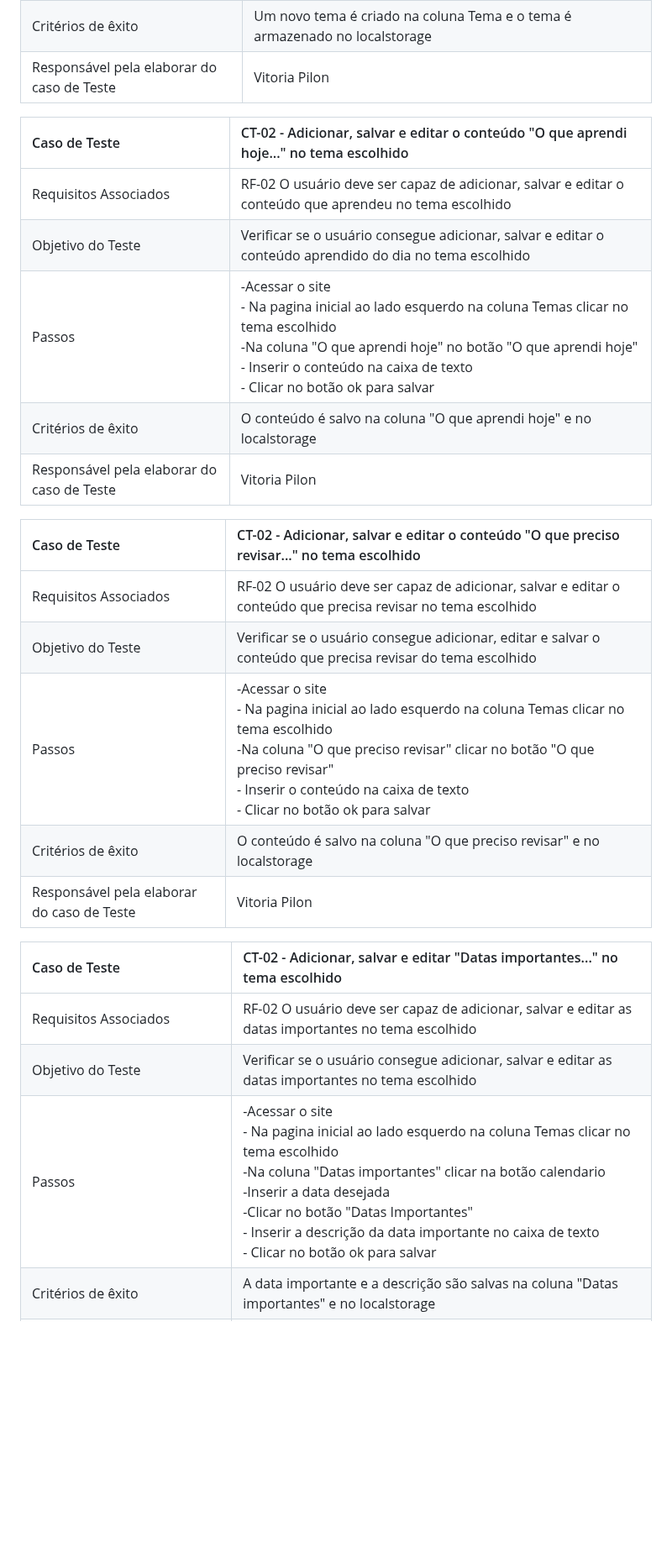
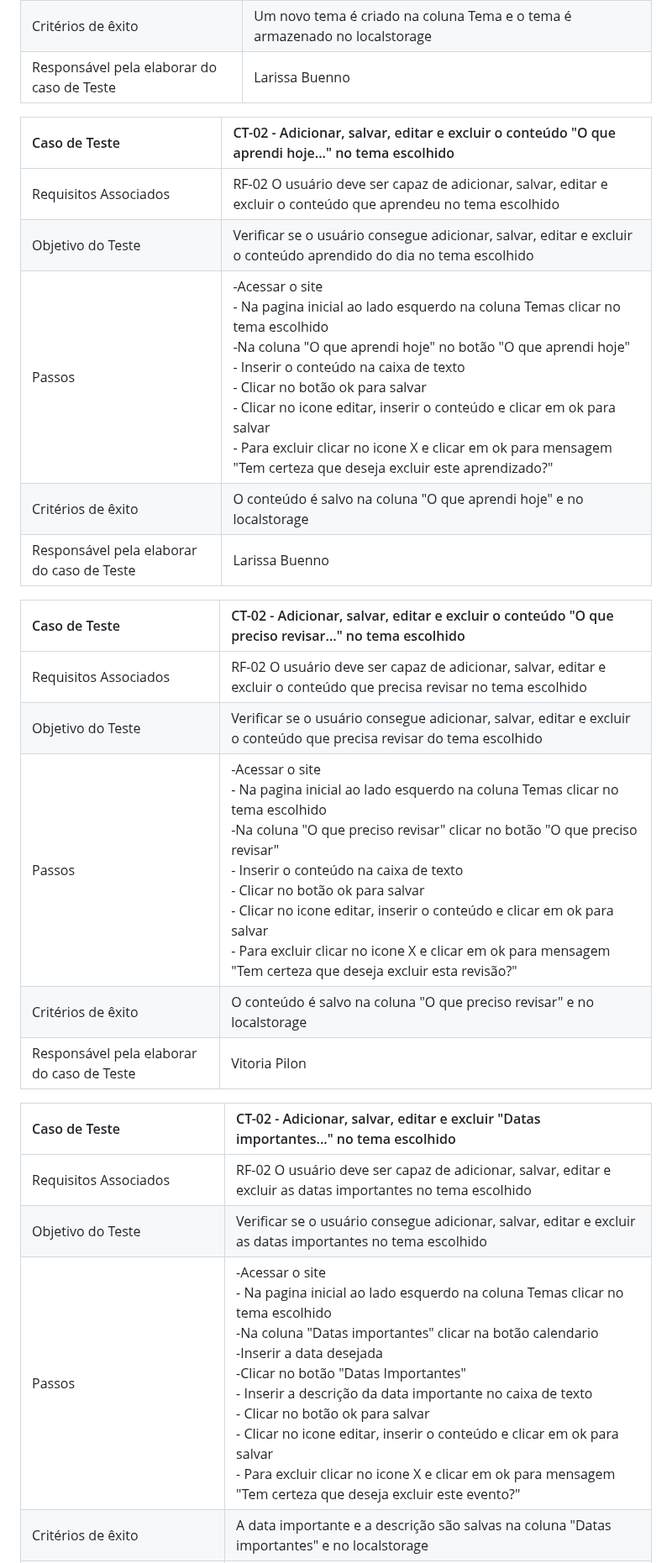
Before and after one commit to ICEI-PUC-Minas-PMV-ADS/pmv-ads-2023-2-e1-proj-web-t6-grupo-2-turma-6, a Markdown page: documentos/07-Plano de Testes de Software.md, the part around one of its changes. Shown at 84% size. Rendered like a GitHub page; blank space fills up the shorter version.

```diff
--- a/documentos/07-Plano de Testes de Software.md
+++ b/documentos/07-Plano de Testes de Software.md
@@ -28,29 +28,29 @@ Os testes funcionais a serem realizados na aplicação são descritos a seguir.
 | Objetivo do Teste | Verificar se o usuário consegue adicionar um novo tema |
 | Passos | -Acessar o site <br/> - Na pagina inicial ao lado esquerdo na coluna Temas clicar no botão "Adicionar um tema +" <br/> -Clicar no campo nome do tema <br/> -Digitar o nome escolhido <br/> -Clicar no botão salvar para salva-lo |
 | Critérios de êxito | Um novo tema é criado na coluna Tema e o tema é armazenado no localstorage  |
-| Responsável pela elaborar do caso de Teste | Vitoria Pilon |
+| Responsável pela elaborar do caso de Teste | Larissa Buenno |
 
-|Caso de Teste    | CT-02 - Adicionar, salvar e editar o conteúdo "O que aprendi hoje..." no tema escolhido|
+|Caso de Teste    | CT-02 - Adicionar, salvar, editar e excluir o conteúdo "O que aprendi hoje..." no tema escolhido|
 |:---|:---|
-| Requisitos Associados | RF-02 O usuário deve ser capaz de adicionar, salvar e editar o conteúdo que aprendeu no tema escolhido |
-| Objetivo do Teste | Verificar se o usuário consegue adicionar, salvar e editar o conteúdo aprendido do dia no tema escolhido |
-| Passos | -Acessar o site <br/> - Na pagina inicial ao lado esquerdo na coluna Temas clicar no tema escolhido <br/> -Na coluna "O que aprendi hoje" no botão "O que aprendi hoje" <br/> - Inserir o conteúdo na caixa de texto <br/>- Clicar no botão ok para salvar |
+| Requisitos Associados | RF-02 O usuário deve ser capaz de adicionar, salvar, editar e excluir o conteúdo que aprendeu no tema escolhido |
+| Objetivo do Teste | Verificar se o usuário consegue adicionar, salvar, editar e excluir o conteúdo aprendido do dia no tema escolhido |
+| Passos | -Acessar o site <br/> - Na pagina inicial ao lado esquerdo na coluna Temas clicar no tema escolhido <br/> -Na coluna "O que aprendi hoje" no botão "O que aprendi hoje" <br/> - Inserir o conteúdo na caixa de texto <br/>- Clicar no botão ok para salvar <br/> - Clicar no icone editar, inserir o conteúdo e clicar em ok para salvar <br/> - Para excluir clicar no icone X e clicar em ok para mensagem "Tem certeza que deseja excluir este aprendizado?" |
 | Critérios de êxito | O conteúdo é salvo na coluna "O que aprendi hoje" e no localstorage  |
-| Responsável pela elaborar do caso de Teste | Vitoria Pilon |
+| Responsável pela elaborar do caso de Teste | Larissa Buenno |
 
-|Caso de Teste    | CT-02 - Adicionar, salvar e editar o conteúdo "O que preciso revisar..." no tema escolhido|
+|Caso de Teste    | CT-02 - Adicionar, salvar, editar e excluir  o conteúdo "O que preciso revisar..." no tema escolhido|
 |:---|:---|
-| Requisitos Associados | RF-02 O usuário deve ser capaz de adicionar, salvar e editar o conteúdo que precisa revisar no tema escolhido |
-| Objetivo do Teste | Verificar se o usuário consegue adicionar, editar e salvar o conteúdo que precisa revisar do tema escolhido |
-| Passos | -Acessar o site <br/> - Na pagina inicial ao lado esquerdo na coluna Temas clicar no tema escolhido <br/> -Na coluna "O que preciso revisar" clicar  no botão "O que preciso revisar"<br/> - Inserir o conteúdo na caixa de texto  <br/>- Clicar no botão ok para salvar |
+| Requisitos Associados | RF-02 O usuário deve ser capaz de adicionar, salvar, editar e excluir o conteúdo que precisa revisar no tema escolhido |
+| Objetivo do Teste | Verificar se o usuário consegue adicionar, salvar, editar e excluir o conteúdo que precisa revisar do tema escolhido |
+| Passos | -Acessar o site <br/> - Na pagina inicial ao lado esquerdo na coluna Temas clicar no tema escolhido <br/> -Na coluna "O que preciso revisar" clicar  no botão "O que preciso revisar"<br/> - Inserir o conteúdo na caixa de texto  <br/>- Clicar no botão ok para salvar  <br/> - Clicar no icone editar, inserir o conteúdo e clicar em ok para salvar <br/> - Para excluir clicar no icone X e clicar em ok para mensagem "Tem certeza que deseja excluir esta revisão?"  |
 | Critérios de êxito | O conteúdo é salvo na coluna "O que preciso revisar" e no localstorage  |
 | Responsável pela elaborar do caso de Teste | Vitoria Pilon |
 
-|Caso de Teste    | CT-02 - Adicionar, salvar e editar "Datas importantes..." no tema escolhido|
+|Caso de Teste    | CT-02 - Adicionar, salvar, editar e excluir  "Datas importantes..." no tema escolhido|
 |:---|:---|
-| Requisitos Associados | RF-02 O usuário deve ser capaz de adicionar, salvar e editar as datas importantes no tema escolhido |
-| Objetivo do Teste | Verificar se o usuário consegue adicionar, salvar e editar as datas importantes no tema escolhido |
-| Passos | -Acessar o site <br/> - Na pagina inicial ao lado esquerdo na coluna Temas clicar no tema escolhido <br/> -Na coluna "Datas importantes" clicar  na botão calendario <br/> -Inserir a data desejada <br/> -Clicar no botão "Datas Importantes" <br/> - Inserir a descrição da data importante no caixa de texto <br/>- Clicar no botão ok para salvar |
+| Requisitos Associados | RF-02 O usuário deve ser capaz de adicionar, salvar, editar e excluir as datas importantes no tema escolhido |
+| Objetivo do Teste | Verificar se o usuário consegue adicionar, salvar, editar e excluir as datas importantes no tema escolhido |
+| Passos | -Acessar o site <br/> - Na pagina inicial ao lado esquerdo na coluna Temas clicar no tema escolhido <br/> -Na coluna "Datas importantes" clicar  na botão calendario <br/> -Inserir a data desejada <br/> -Clicar no botão "Datas Importantes" <br/> - Inserir a descrição da data importante no caixa de texto <br/>- Clicar no botão ok para salvar  <br/> - Clicar no icone editar, inserir o conteúdo e clicar em ok para salvar <br/> - Para excluir clicar no icone X e clicar em ok para mensagem "Tem certeza que deseja excluir este evento?"  |
 | Critérios de êxito | A data importante e a descrição são salvas na coluna "Datas importantes" e no localstorage   |
 | Responsável pela elaborar do caso de Teste | Vitoria Pilon |
 
```
Also changed, not shown: other parts of documentos/07-Plano de Testes de Software.md (+3 -3 lines).
